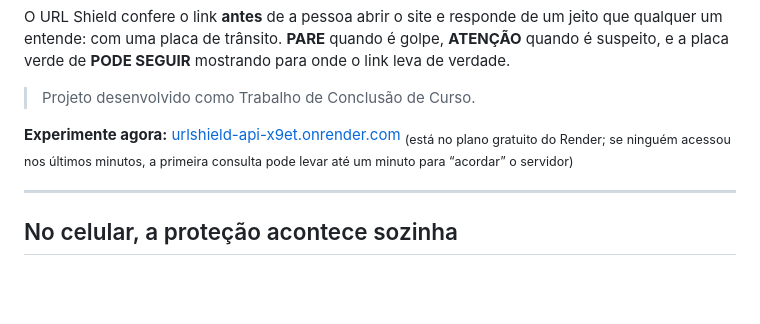
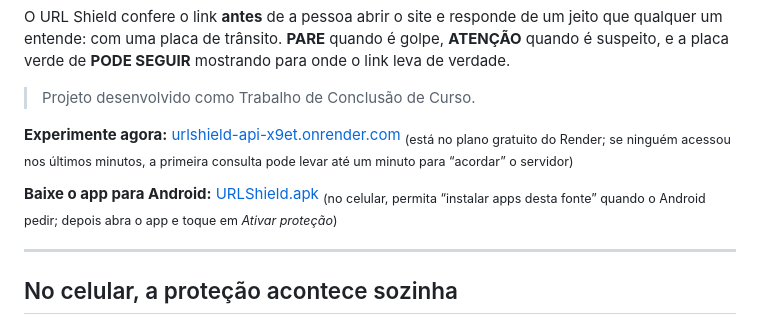
Before and after one commit to yDaviDEAD1/URLShield, a Markdown page: README.md, the part around the change. Rendered like a GitHub page; blank space fills up the shorter version.

Commit message:
docs: link de download do app no README

```diff
--- a/README.md
+++ b/README.md
@@ -14,6 +14,9 @@ O URL Shield confere o link **antes** de a pessoa abrir o site e responde de um
 
 **Experimente agora:** [urlshield-api-x9et.onrender.com](https://urlshield-api-x9et.onrender.com)
 <sub>(está no plano gratuito do Render; se ninguém acessou nos últimos minutos, a primeira consulta pode levar até um minuto para “acordar” o servidor)</sub>
+
+**Baixe o app para Android:** [URLShield.apk](https://github.com/yDaviDEAD1/URLShield/releases/latest/download/URLShield.apk)
+<sub>(no celular, permita “instalar apps desta fonte” quando o Android pedir; depois abra o app e toque em *Ativar proteção*)</sub>
 
 ---
 
```
